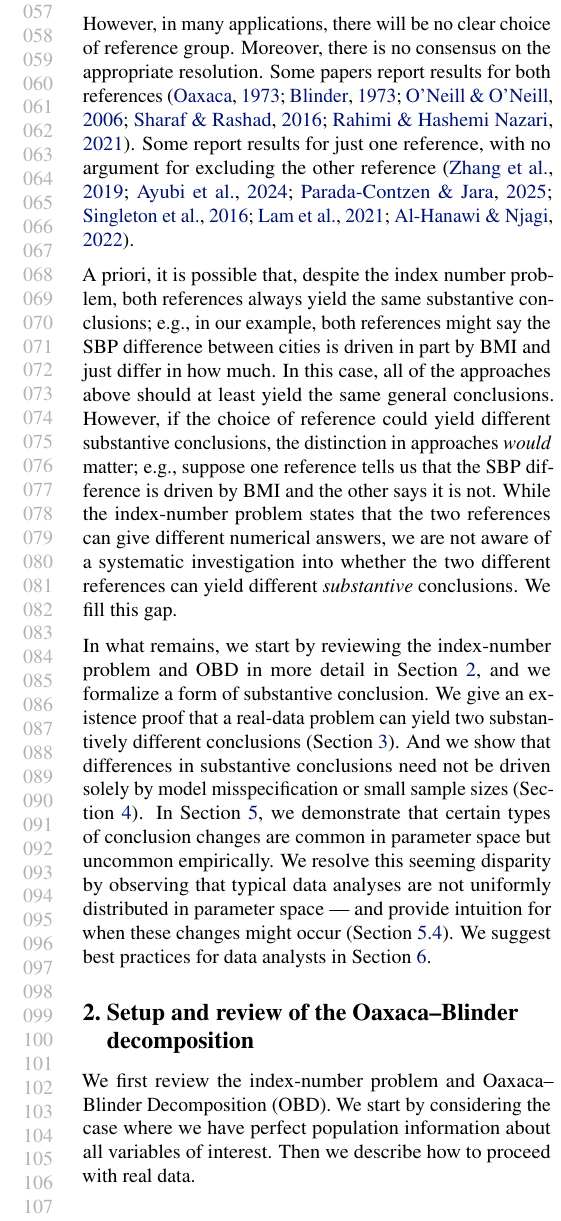
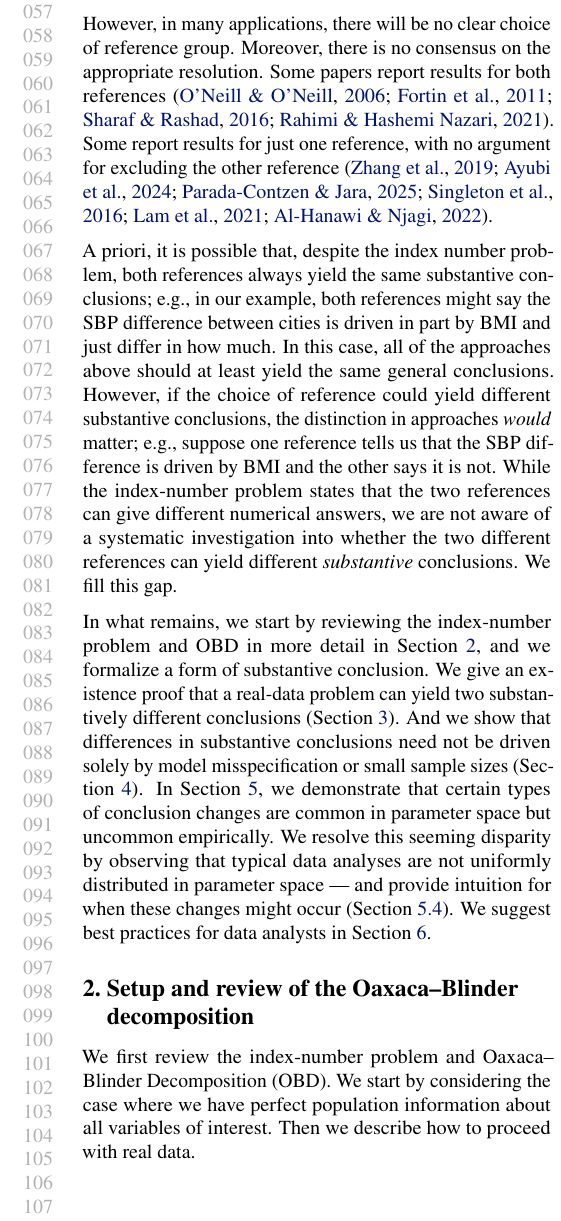
Before and after one commit to manuelquinteroc/OBD_AISTATS27, a LaTeX paper (OBD_signflip.tex, which reads Sections/01_introduction.tex): part of one column of page 2 of 21, cut so that both start at the same text. Compiled offline with pdfLaTeX.

Commit message:
remove O,B citation from intro

```diff
--- a/Sections/01_introduction.tex
+++ b/Sections/01_introduction.tex
@@ -33,7 +33,7 @@ a single reference group makes the most sense to use in context; e.g. \citet{din
 Some effectively construct their own new reference group by aggregating in various forms across the original two groups \citep{neumark1988,oaxacaRansom1994,reimers1983,cotton1988,sharafRashad2016,rahimiNazari2021,Allen2022}.
 
 However, in many applications, there will be no clear choice of reference group. Moreover, there is no consensus on the appropriate resolution.
-Some papers report results for both references \citep{oaxaca1973,blinder1973,ONeill2006,sharafRashad2016,rahimiNazari2021}.
+Some papers report results for both references \citep{ONeill2006,fortinLemieuxFirpo2011,sharafRashad2016,rahimiNazari2021}.
 Some report results for just one reference, with no argument for excluding the other reference \citep{zhang_2019, ayubiShahbaziKhazaei2024,paradaContzen2025,singleton2016,lamJamiesonMittinty2021, alHanawiNjagi2022}.
 
 A priori, it is possible that, despite the index number problem, both references always yield the same substantive conclusions;
```
